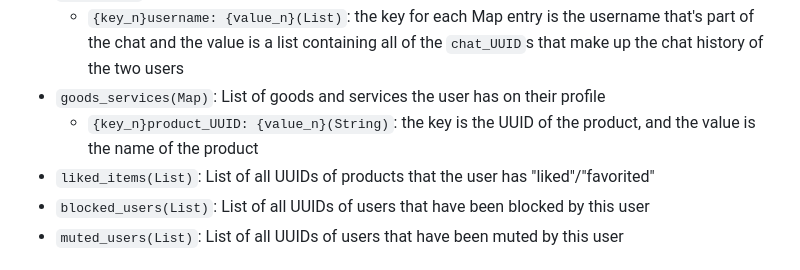
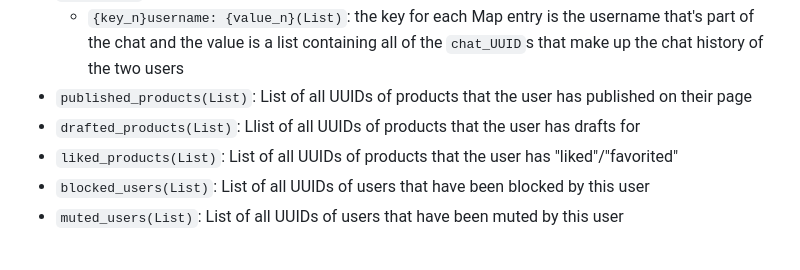
Before and after one commit to 100KStarsun/2025-Senior-Project, a Markdown page: server/README.md, the part around the change. GitHub-like rendering.

Commit message:
updated some fields in the user

```diff
--- a/server/README.md
+++ b/server/README.md
@@ -28,9 +28,9 @@ This table's key is the user's UUID. This field is unique to each user and no us
     - `{key_x}payment_method_name: {value_x}(Boolean)`: the key is the name of the payment method and the value is true or false depending on if the user has set it up
 - `chats(Map)`: List of usernames and chat_ids associated with the username
     - `{key_n}username: {value_n}(List)`: the key for each Map entry is the username that's part of the chat and the value is a list containing all of the `chat_UUID`s that make up the chat history of the two users
-- `goods_services(Map)`: List of goods and services the user has on their profile
-    - `{key_n}product_UUID: {value_n}(String)`: the key is the UUID of the product, and the value is the name of the product
-- `liked_items(List)`: List of all UUIDs of products that the user has "liked"/"favorited"
+- `published_products(List)`: List of all UUIDs of products that the user has published on their page
+- `drafted_products(List)`: Llist of all UUIDs of products that the user has drafts for
+- `liked_products(List)`: List of all UUIDs of products that the user has "liked"/"favorited"
 - `blocked_users(List)`: List of all UUIDs of users that have been blocked by this user
 - `muted_users(List)`: List of all UUIDs of users that have been muted by this user
 
```
